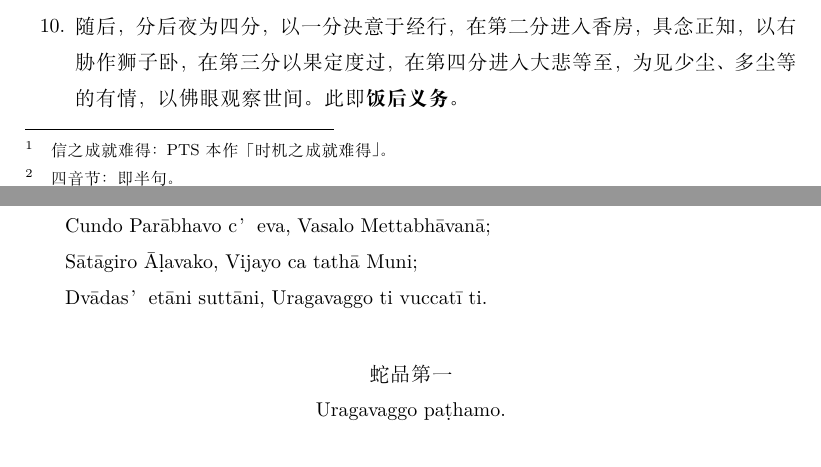
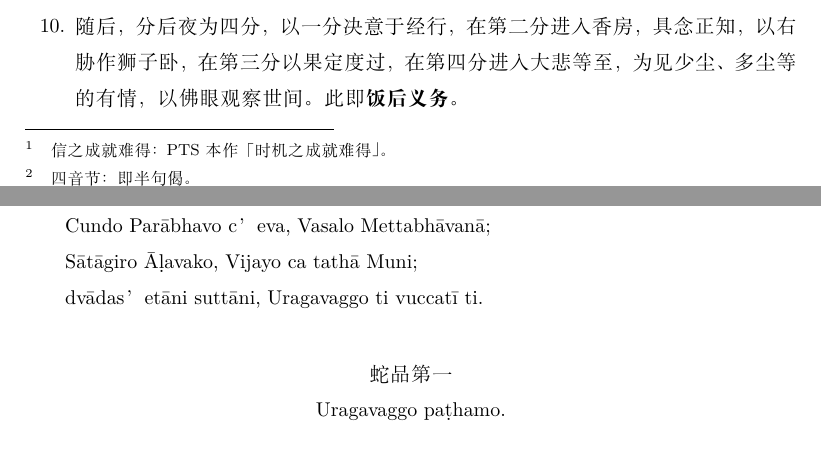
Before and after one commit to jhintr/md2tex, a LaTeX book (snp.tex, which reads content/suttanipata/104.tex, content/suttanipata/112.tex): two parts of pages 100 and 243 of 243, joined at a grey line, cut so that both start at the same text. Compiled offline with XeLaTeX.

Commit message:
update snp v1

```diff
--- a/content/suttanipata/104.tex
+++ b/content/suttanipata/104.tex
@@ -14,7 +14,7 @@ Evaṃ me sutaṃ— ekaṃ samayaṃ Bhagavā Magadhesu viharati Dakkhiṇāgir
 \item 于是，世尊如是完成了饭前义务，坐于香房的前厅，清洗了双足，置于足凳，教诫比丘僧团「诸比丘！应以不放逸而成就，在世间佛陀出世难得、获得人身难得、信之成就难得\footnote{信之成就难得：PTS 本作「时机之成就难得」。}、出家难得、听闻善法难得」。随后，众比丘礼拜了世尊，问取业处。于是，世尊依众比丘的性行授予业处。他们取了业处后，礼敬了世尊，去到各自的住处，有些到林野，有些到树下，有些到山中等的某处，有些到四大王天的居处……有些到自在天的居处。随后，世尊进入香房，倘若需要，便具念正知，以右胁作片刻狮子卧。
 \item 于是，恢复体力起来后，他在（饭后的）第二分中观察世间。第三分中，在他所依于居住的村镇，人们在饭前作了布施后，在饭后整理衣裳，持了香、花等，在寺庙集合。随后，世尊以适当的神变去到聚集的会众中，坐在法堂设好的最上佛座，开示适时、适量的法。然后，知时已到，即遣散会众。
 \item 随后，若欲擦拭肢体，即从佛座起，去到侍者准备好水的地方，从侍者手中接过水浴衣，进入浴室。侍者则取了佛座，在香房的隔间设好。世尊擦拭完肢体，著了善加染色的双层下衣，扎了腰带，穿了上衣，便回到那里坐下，独自宴坐片刻。然后，众比丘从各处赶来给侍世尊。于此，有些人提出问题，有些请求业处，有些请求闻法。世尊遂其所愿，即度过初夜。
-\item 在中夜，整个一万世界的天人获得机会，去到世尊处，提出如其准备、乃至四音节\footnote{四音节：即半句。}的问题。世尊解答这些天人的问题，即度过中夜。
+\item 在中夜，整个一万世界的天人获得机会，去到世尊处，提出如其准备、乃至四音节\footnote{四音节：即半句偈。}的问题。世尊解答这些天人的问题，即度过中夜。
 \item 随后，分后夜为四分，以一分决意于经行，在第二分进入香房，具念正知，以右胁作狮子卧，在第三分以果定度过，在第四分进入大悲等至，为见少尘、多尘等的有情，以佛眼观察世间。此即\textbf{饭后义务}。
 \item 如是，在这饭后义务之被称为观察世间的第四分的终了，在为得见于佛法僧及施、戒、布萨、羯磨等未作或已作增上行、未具足或已具足近依的有情而以佛眼观察世间时，便见到耕田婆罗豆婆遮婆罗门具足阿罗汉的近依，了知到「当我到达那里，将发生谈话，随后，在谈话终了，听闻了法的开示，这婆罗门将出家而圆满阿罗汉」，便去到那里，引起谈话，说了此经。
 \item 这里，「如是我闻」等由尊者阿难在第一次大结集中，当在作法的结集时，被尊者大迦叶长老问及而对五百阿罗汉所说，「沙门！我耕作、播种」由耕田婆罗豆婆遮所说，「婆罗门！我也耕作、播种」等由世尊所说，这一切汇集后，即被称为\textbf{耕田婆罗豆婆遮经}。
--- a/content/suttanipata/112.tex
+++ b/content/suttanipata/112.tex
@@ -206,7 +206,7 @@ evaṃ gihī nānukaroti bhikkhuno, munino vivittassa vanamhi jhāyato ti. %\hfi
 
 Tass’uddānaṃ —
 
-\begin{quoting}Urago Dhaniyo c’eva, Visāṇañ ca tathā Kasi;\\Cundo Parābhavo c’eva, Vasalo Mettabhāvanā;\\Sātāgiro Āḷavako, Vijayo ca tathā Muni;\\Dvādas’etāni suttāni, Uragavaggo ti vuccatī ti.\end{quoting}
+\begin{quoting}Urago Dhaniyo c’eva, Visāṇañ ca tathā Kasi;\\Cundo Parābhavo c’eva, Vasalo Mettabhāvanā;\\Sātāgiro Āḷavako, Vijayo ca tathā Muni;\\dvādas’etāni suttāni, Uragavaggo ti vuccatī ti.\end{quoting}
 
 \begin{center}\vspace{1em}蛇品第一\\Uragavaggo paṭhamo.\end{center}
 
```
Also changed, not shown: content/suttanipata/104.tex (2 more changed lines).
